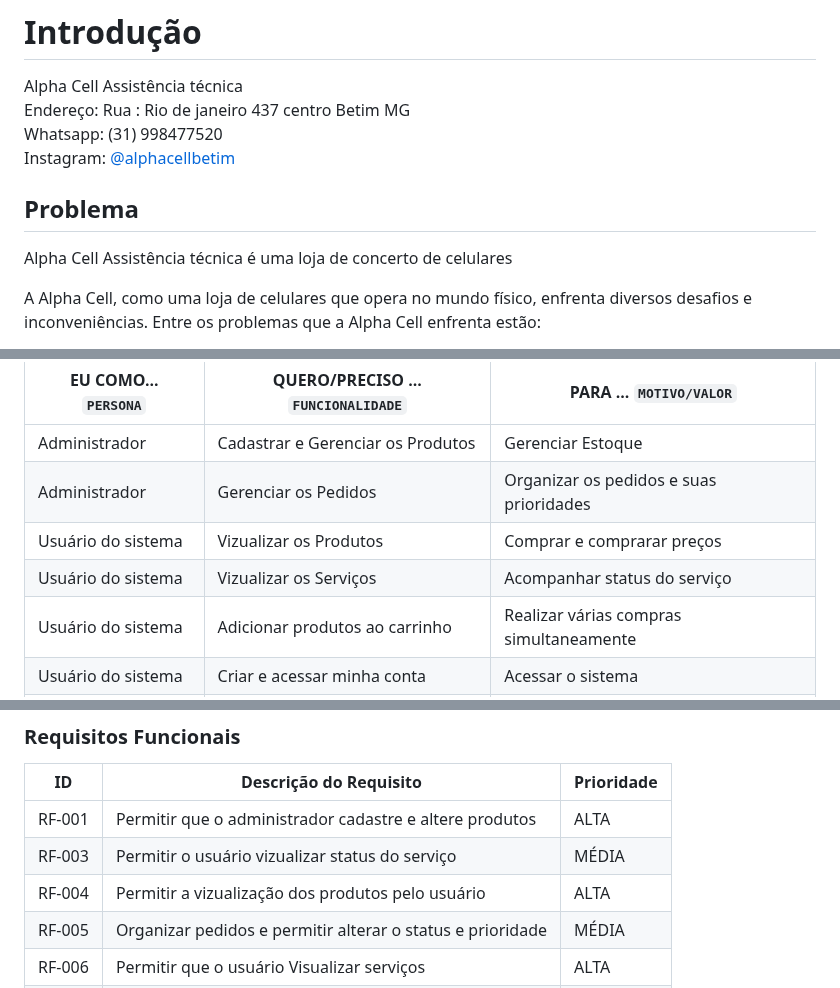
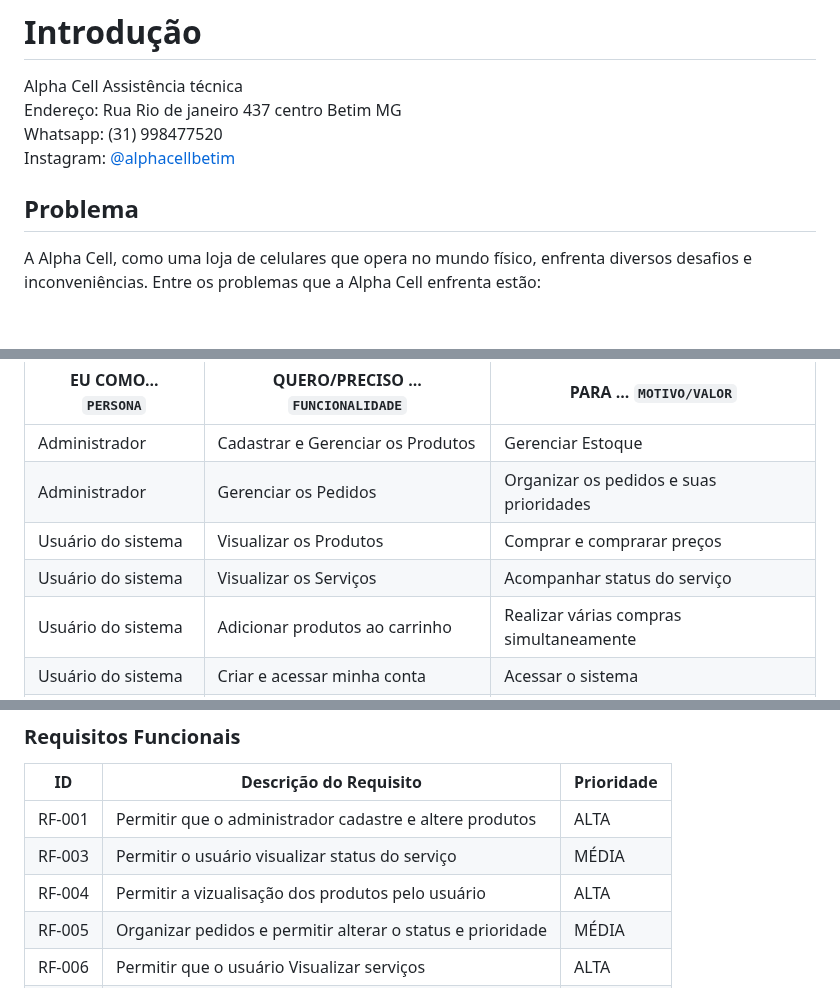
Before and after one commit to ICEI-PUC-Minas-PBE-ADS-SI/pbe-si-ads-2023-2-tiaw-t1-grupo-loja-de-celulares, a Markdown page: docs/relatorio/Relatorio Tecnico - TEMPLATE.md, 3 parts joined by grey strips. Rendered like a GitHub page; blank space fills up the shorter version.

```diff
--- a/docs/relatorio/Relatorio Tecnico - TEMPLATE.md
+++ b/docs/relatorio/Relatorio Tecnico - TEMPLATE.md
@@ -55,12 +55,11 @@ Sistemas de Informação
 
 # Introdução
 Alpha Cell Assistência técnica
-Endereço: Rua : Rio de janeiro 437 centro Betim MG
+Endereço: Rua Rio de janeiro 437 centro Betim MG
 Whatsapp: (31) 998477520
 Instagram: [@alphacellbetim](https://www.instagram.com/alphacellbetim/)
 
 ## Problema
-Alpha Cell Assistência técnica é uma loja de concerto de celulares
 
 A Alpha Cell, como uma loja de celulares que opera no mundo físico, enfrenta diversos desafios e inconveniências. Entre os problemas que a Alpha Cell enfrenta estão:
 
@@ -121,8 +120,8 @@ Com base na análise das personas forma identificadas as seguintes histórias de
 |--------------------|------------------------------------|----------------------------------------|
 |Administrador       | Cadastrar e Gerenciar os Produtos  | Gerenciar Estoque                      |
 |Administrador       | Gerenciar os Pedidos               | Organizar os pedidos e suas prioridades|
-|Usuário do sistema  | Vizualizar os Produtos             | Comprar e comprarar preços             |
-|Usuário do sistema  | Vizualizar os Serviços             | Acompanhar status do serviço           |
+|Usuário do sistema  | Visualizar os Produtos             | Comprar e comprarar preços             |
+|Usuário do sistema  | Visualizar os Serviços             | Acompanhar status do serviço           |
 |Usuário do sistema  | Adicionar produtos ao carrinho     | Realizar várias compras simultaneamente|
 |Usuário do sistema  | Criar e acessar minha conta        | Acessar o sistema                      |
 |Usuário do sistema  | Solicitar serviços                 | Fazer orçamento de manutenção          |
@@ -138,8 +137,8 @@ As tabelas que se seguem apresentam os requisitos funcionais e não funcionais q
 |ID    | Descrição do Requisito  | Prioridade |
 |------|-----------------------------------------|----|
 |RF-001| Permitir que o administrador cadastre e altere produtos      | ALTA |
-|RF-003| Permitir o usuário vizualizar status do serviço              | MÉDIA |
-|RF-004| Permitir a vizualização dos produtos pelo usuário            | ALTA |
+|RF-003| Permitir o usuário visualizar status do serviço              | MÉDIA |
+|RF-004| Permitir a vizualisação dos produtos pelo usuário            | ALTA |
 |RF-005| Organizar pedidos e permitir alterar o status e prioridade   | MÉDIA |
 |RF-006| Permitir que o usuário Visualizar serviços                   | ALTA |
 |RF-007| Disponibilizar orçamento de serviço pelo sistema             | MÉDIA |
```
